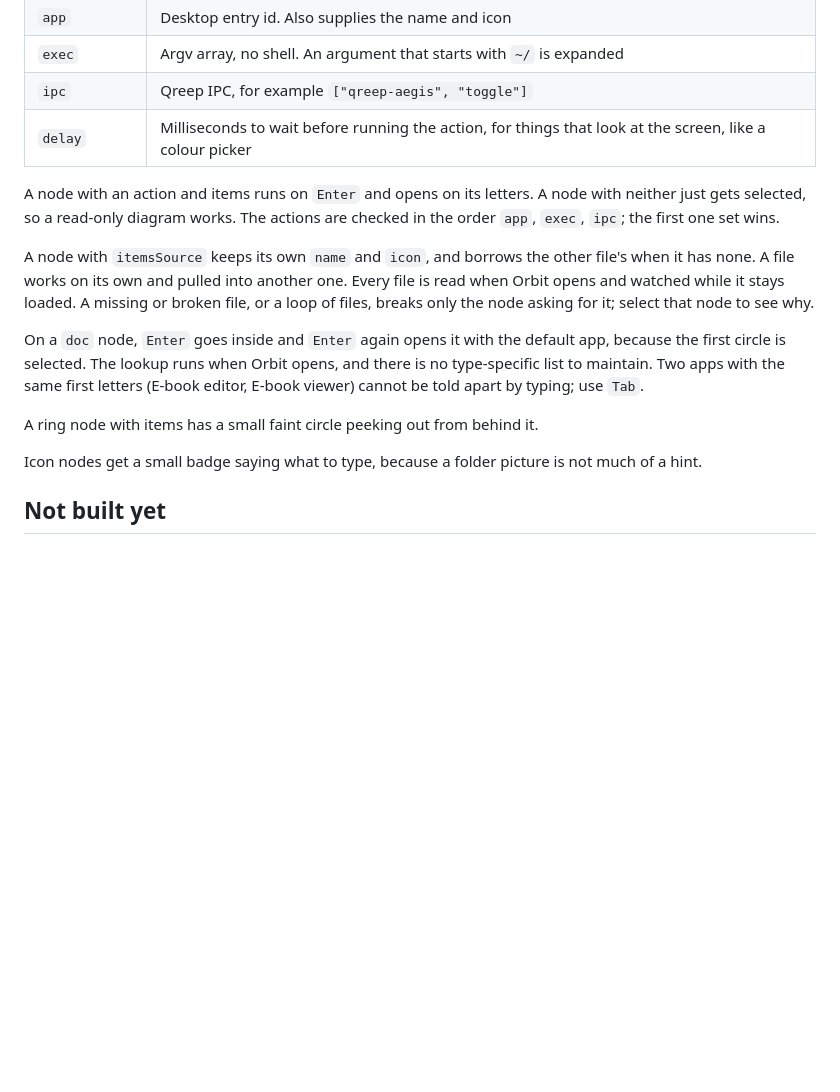
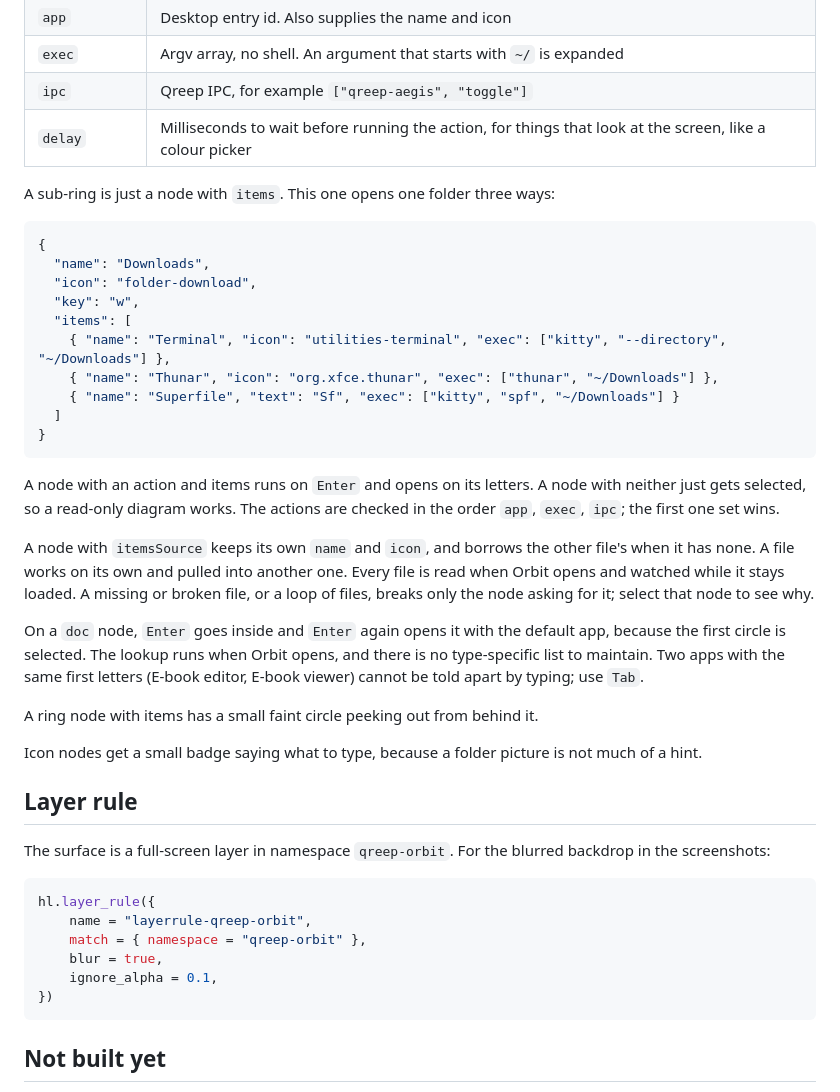
Before and after one commit to Praczet/qreep, a Markdown page: modules/orbit/README.md, the part around one of its changes. Drawn GitHub-style; blank space fills up the shorter version.

````diff
--- a/modules/orbit/README.md
+++ b/modules/orbit/README.md
@@ -64,6 +76,21 @@ included, takes these fields:
 | `ipc` | Qreep IPC, for example `["qreep-aegis", "toggle"]` |
 | `delay` | Milliseconds to wait before running the action, for things that look at the screen, like a colour picker |
 
+A sub-ring is just a node with `items`. This one opens one folder three ways:
+
+```json
+{
+  "name": "Downloads",
+  "icon": "folder-download",
+  "key": "w",
+  "items": [
+    { "name": "Terminal", "icon": "utilities-terminal", "exec": ["kitty", "--directory", "~/Downloads"] },
+    { "name": "Thunar", "icon": "org.xfce.thunar", "exec": ["thunar", "~/Downloads"] },
+    { "name": "Superfile", "text": "Sf", "exec": ["kitty", "spf", "~/Downloads"] }
+  ]
+}
+```
+
 A node with an action and items runs on `Enter` and opens on its letters. A node
 with neither just gets selected, so a read-only diagram works. The actions are
 checked in the order `app`, `exec`, `ipc`; the first one set wins.
@@ -84,6 +111,20 @@ A ring node with items has a small faint circle peeking out from behind it.
 Icon nodes get a small badge saying what to type, because a folder picture is
 not much of a hint.
 
+## Layer rule
+
+The surface is a full-screen layer in namespace `qreep-orbit`. For the blurred
+backdrop in the screenshots:
+
+```lua
+hl.layer_rule({
+    name = "layerrule-qreep-orbit",
+    match = { namespace = "qreep-orbit" },
+    blur = true,
+    ignore_alpha = 0.1,
+})
+```
+
 ## Not built yet
 
 - Organic placement.
````
Also changed, not shown: other parts of modules/orbit/README.md (+12 -0 lines), docs/assets/screenshots/qreep-orbit-debug.png (added), docs/assets/screenshots/qreep-orbit-inner.png (added), docs/assets/screenshots/qreep-orbit.png (added).
